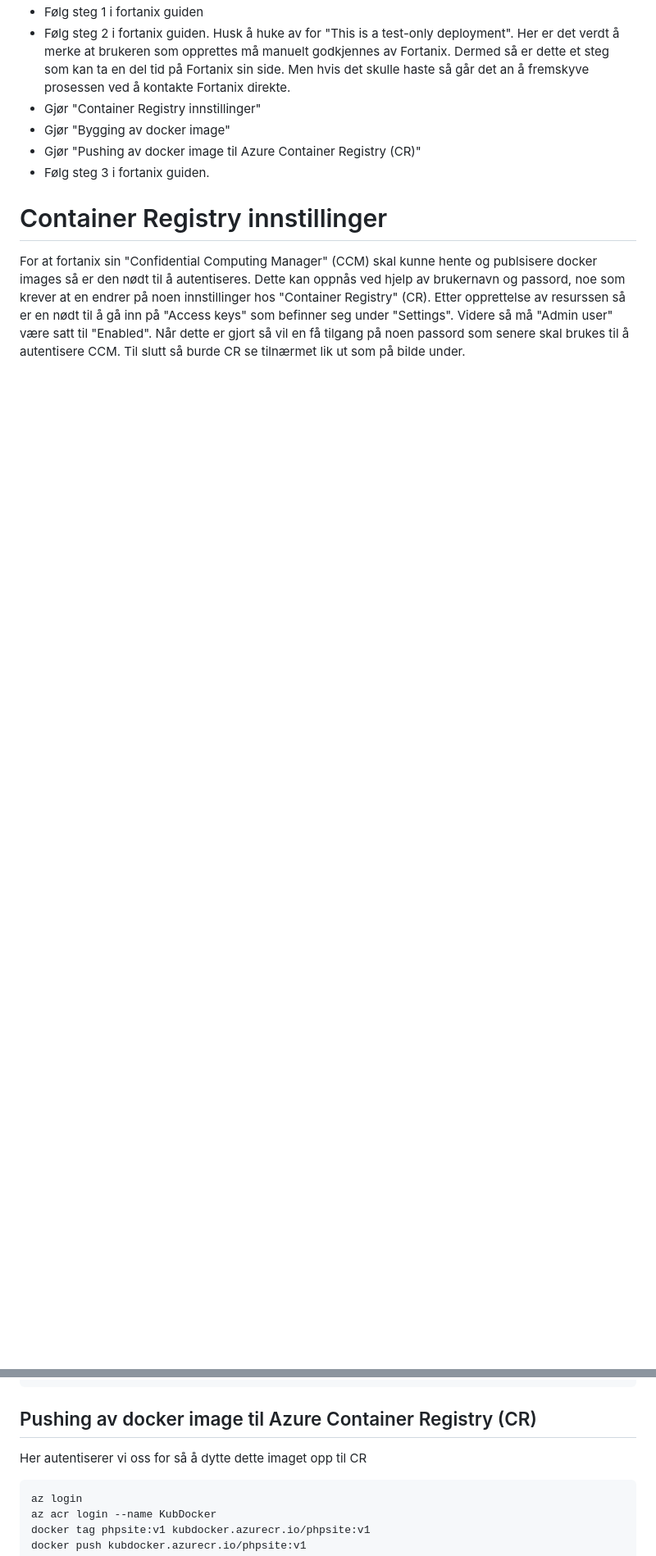
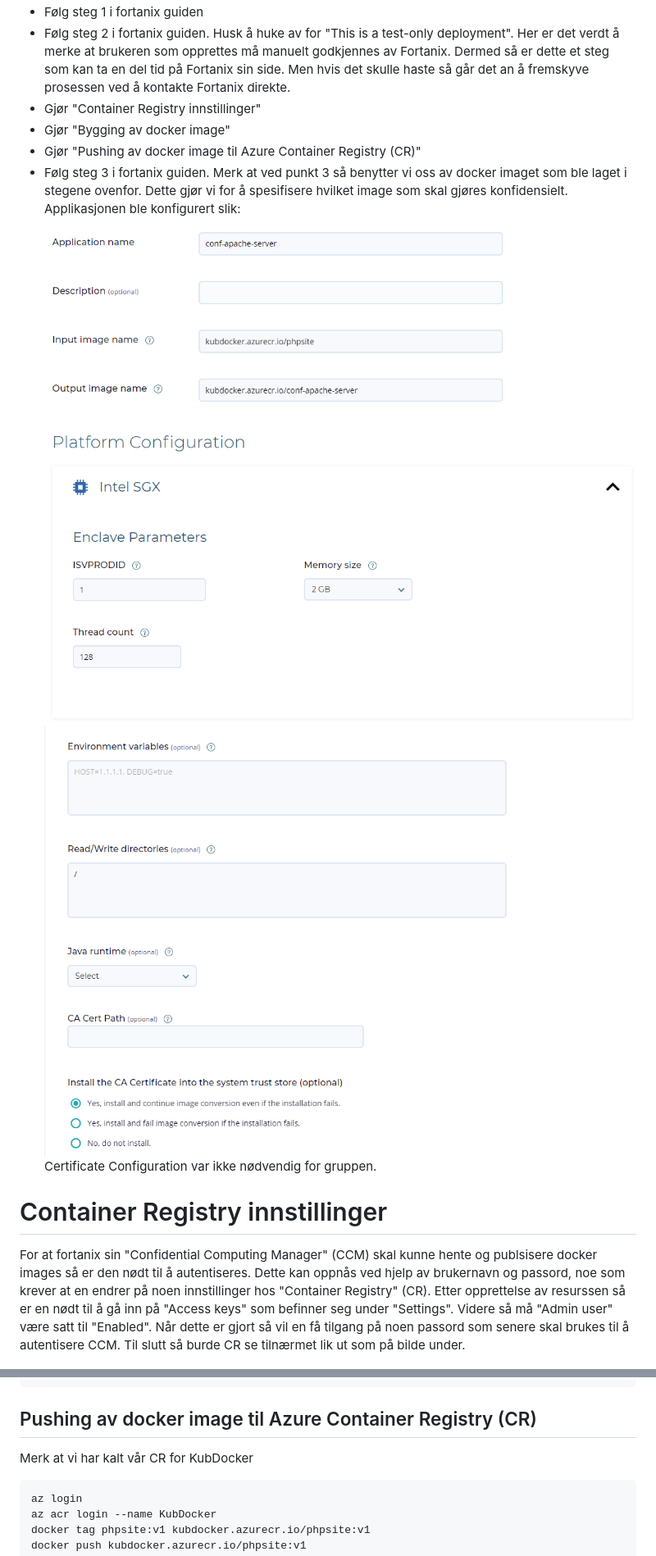
Before and after one commit to caspett/bachelor_project, a Markdown page: README.md, 2 parts joined by grey strips. Shown: that part at 82% size. GitHub-like rendering; pictures changed too: images/createApplicationPart1.png (added), images/createApplicationPart2.png (added), images/createApplicationPart3.png (added); blank space fills up the shorter version.

Commit message:
updated readme and images

````diff
--- a/README.md
+++ b/README.md
@@ -19,8 +24,11 @@ Nedenfor har vi satt opp guide med oversikt over hva som må gjøres for å repl
 * Gjør "Container Registry innstillinger"
 * Gjør "Bygging av docker image"
 * Gjør "Pushing av docker image til Azure Container Registry (CR)"
-* Følg steg 3 i fortanix guiden.
-
+* Følg steg 3 i fortanix guiden. Merk at ved punkt 3 så benytter vi oss av docker imaget som ble laget i stegene ovenfor. Dette gjør vi for å spesifisere hvilket image som skal gjøres konfidensielt. Applikasjonen ble konfigurert slik:
+![](./images/createApplicationPart1.png)
+![](./images/createApplicationPart2.png)
+![](./images/createApplicationPart3.png)
+Certificate Configuration var ikke nødvendig for gruppen.
 # Container Registry innstillinger
 
 For at fortanix sin "Confidential Computing Manager" (CCM) skal kunne hente og publsisere docker images så er den nødt til å autentiseres. Dette kan oppnås ved hjelp av brukernavn og passord, noe som krever at en endrer på noen innstillinger hos "Container Registry" (CR). Etter opprettelse av resurssen så er en nødt til å gå inn på "Access keys" som befinner seg under "Settings". Videre så må "Admin user" være satt til "Enabled". Når dette er gjort så vil en få tilgang på noen passord som senere skal brukes til å autentisere CCM. Til slutt så burde CR se tilnærmet lik ut som på bilde under.
@@ -34,7 +42,7 @@ cd ./docker
 docker build -t phpsite:v1 .
 ```
 ## Pushing av docker image til Azure Container Registry (CR)
-Her autentiserer vi oss for så å dytte dette imaget opp til CR
+Merk at vi har kalt vår CR for KubDocker
 ```
 az login
 az acr login --name KubDocker
````
Also changed, not shown: other parts of README.md (+7 -2 lines).
